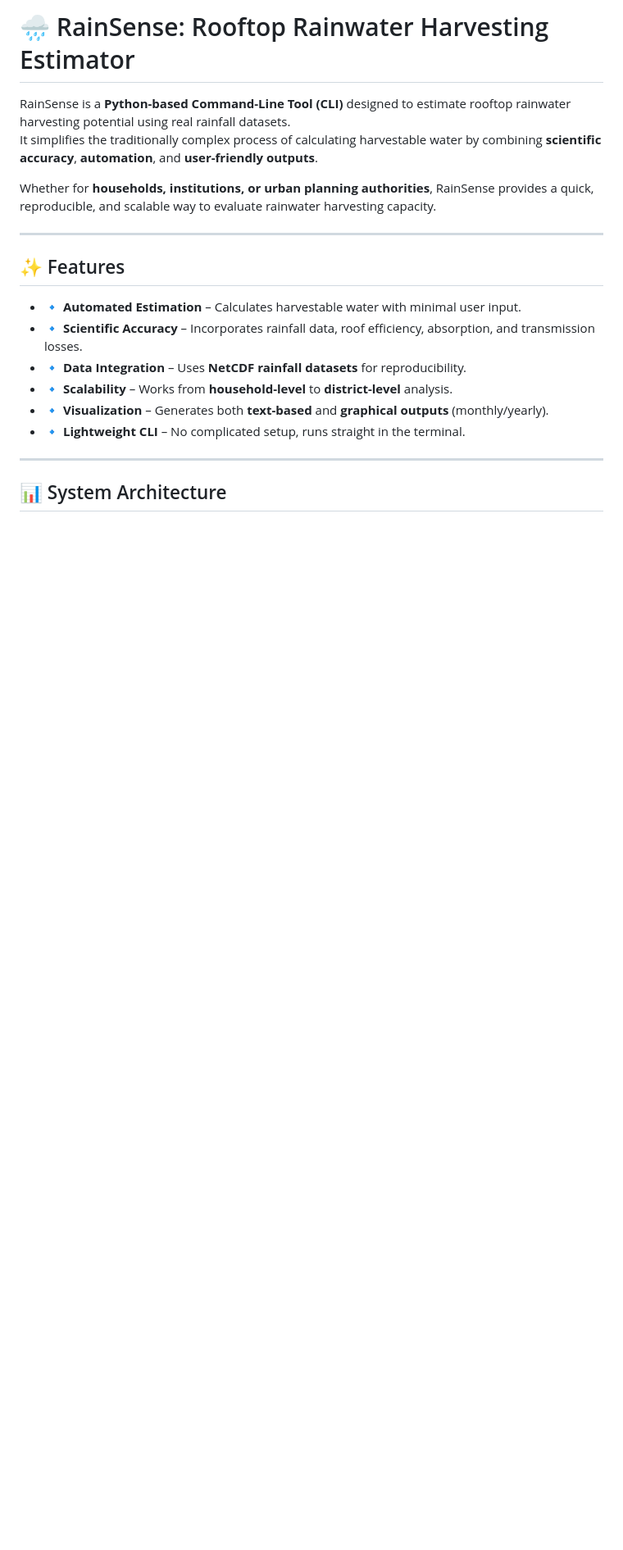
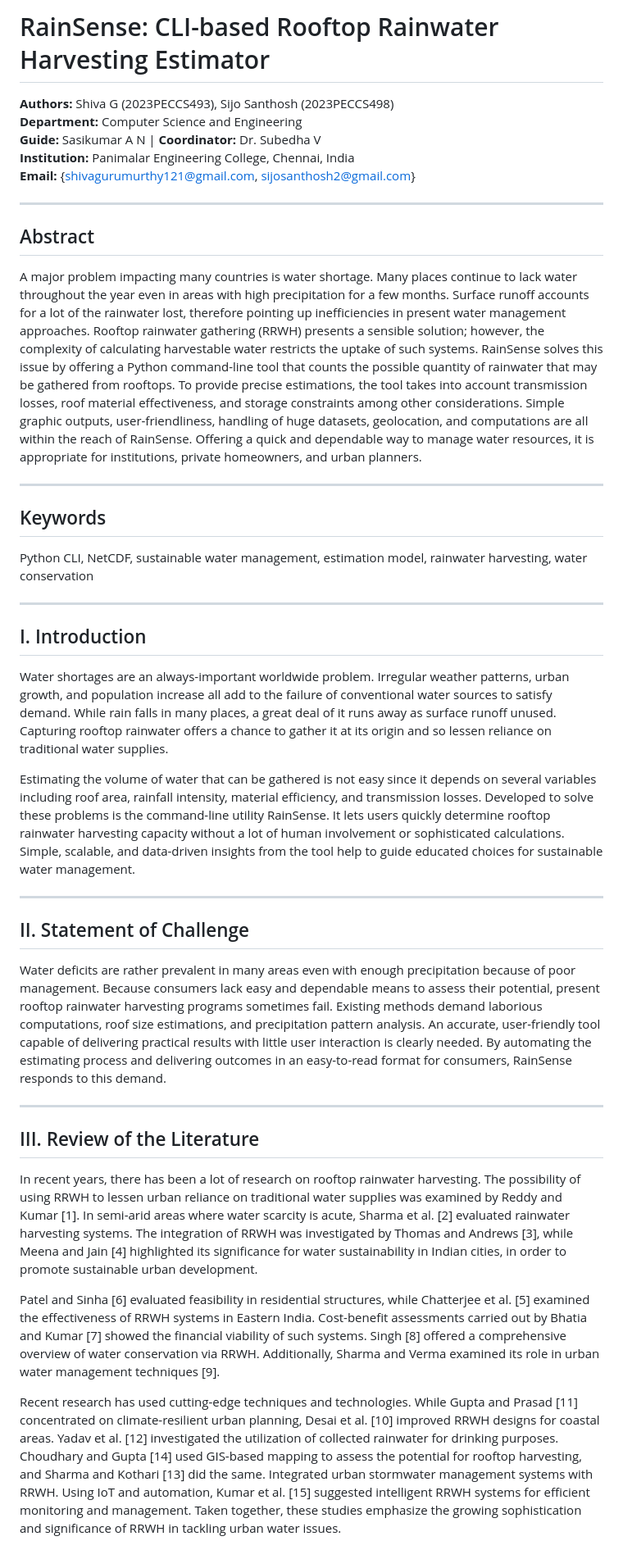
Before and after one commit to ShivaGurumurthy/RainSense-Smart-Rooftop-Rainwater-Harvesting-Estimator, a Markdown page: README.md, the part around the change printed below. Shown: that part at 82% size. Rendered like a GitHub page; blank space fills up the shorter version.

```diff
--- a/README.md
+++ b/README.md
@@ -1,20 +1,44 @@
-# 🌧️ RainSense: Rooftop Rainwater Harvesting Estimator
+# RainSense: CLI-based Rooftop Rainwater Harvesting Estimator
 
-RainSense is a **Python-based Command-Line Tool (CLI)** designed to estimate rooftop rainwater harvesting potential using real rainfall datasets.
-It simplifies the traditionally complex process of calculating harvestable water by combining **scientific accuracy**, **automation**, and **user-friendly outputs**.
-
-Whether for **households, institutions, or urban planning authorities**, RainSense provides a quick, reproducible, and scalable way to evaluate rainwater harvesting capacity.
+**Authors:** Shiva G (2023PECCS493), Sijo Santhosh (2023PECCS498)
+**Department:** Computer Science and Engineering
+**Guide:** Sasikumar A N | **Coordinator:** Dr. Subedha V
+**Institution:** Panimalar Engineering College, Chennai, India
+**Email:** {shivagurumurthy121@gmail.com, sijosanthosh2@gmail.com}
 
 ---
 
-## ✨ Features
-- 🔹 **Automated Estimation** – Calculates harvestable water with minimal user input.
-- 🔹 **Scientific Accuracy** – Incorporates rainfall data, roof efficiency, absorption, and transmission losses.
-- 🔹 **Data Integration** – Uses **NetCDF rainfall datasets** for reproducibility.
-- 🔹 **Scalability** – Works from **household-level** to **district-level** analysis.
-- 🔹 **Visualization** – Generates both **text-based** and **graphical outputs** (monthly/yearly).
-- 🔹 **Lightweight CLI** – No complicated setup, runs straight in the terminal.
+## Abstract
+
+A major problem impacting many countries is water shortage. Many places continue to lack water throughout the year even in areas with high precipitation for a few months. Surface runoff accounts for a lot of the rainwater lost, therefore pointing up inefficiencies in present water management approaches. Rooftop rainwater gathering (RRWH) presents a sensible solution; however, the complexity of calculating harvestable water restricts the uptake of such systems. RainSense solves this issue by offering a Python command-line tool that counts the possible quantity of rainwater that may be gathered from rooftops. To provide precise estimations, the tool takes into account transmission losses, roof material effectiveness, and storage constraints among other considerations. Simple graphic outputs, user-friendliness, handling of huge datasets, geolocation, and computations are all within the reach of RainSense. Offering a quick and dependable way to manage water resources, it is appropriate for institutions, private homeowners, and urban planners.
 
 ---
 
-## 📊 System Architecture
+## Keywords
+
+Python CLI, NetCDF, sustainable water management, estimation model, rainwater harvesting, water conservation
+
+---
+
+## I. Introduction
+
+Water shortages are an always-important worldwide problem. Irregular weather patterns, urban growth, and population increase all add to the failure of conventional water sources to satisfy demand. While rain falls in many places, a great deal of it runs away as surface runoff unused. Capturing rooftop rainwater offers a chance to gather it at its origin and so lessen reliance on traditional water supplies.
+
+Estimating the volume of water that can be gathered is not easy since it depends on several variables including roof area, rainfall intensity, material efficiency, and transmission losses. Developed to solve these problems is the command-line utility RainSense. It lets users quickly determine rooftop rainwater harvesting capacity without a lot of human involvement or sophisticated calculations. Simple, scalable, and data-driven insights from the tool help to guide educated choices for sustainable water management.
+
+---
+
+## II. Statement of Challenge
+
+Water deficits are rather prevalent in many areas even with enough precipitation because of poor management. Because consumers lack easy and dependable means to assess their potential, present rooftop rainwater harvesting programs sometimes fail. Existing methods demand laborious computations, roof size estimations, and precipitation pattern analysis. An accurate, user-friendly tool capable of delivering practical results with little user interaction is clearly needed. By automating the estimating process and delivering outcomes in an easy-to-read format for consumers, RainSense responds to this demand.
+
+---
+
+## III. Review of the Literature
+
+In recent years, there has been a lot of research on rooftop rainwater harvesting. The possibility of using RRWH to lessen urban reliance on traditional water supplies was examined by Reddy and Kumar [1]. In semi-arid areas where water scarcity is acute, Sharma et al. [2] evaluated rainwater harvesting systems. The integration of RRWH was investigated by Thomas and Andrews [3], while Meena and Jain [4] highlighted its significance for water sustainability in Indian cities, in order to promote sustainable urban development.
+
+Patel and Sinha [6] evaluated feasibility in residential structures, while Chatterjee et al. [5] examined the effectiveness of RRWH systems in Eastern India. Cost-benefit assessments carried out by Bhatia and Kumar [7] showed the financial viability of such systems. Singh [8] offered a comprehensive overview of water conservation via RRWH. Additionally, Sharma and Verma examined its role in urban water management techniques [9].
+
+Recent research has used cutting-edge techniques and technologies. While Gupta and Prasad [11] concentrated on climate-resilient urban planning, Desai et al. [10] improved RRWH designs for coastal areas. Yadav et al. [12] investigated the utilization of collected rainwater for drinking purposes. Choudhary and Gupta [14] used GIS-based mapping to assess the potential for rooftop harvesting, and Sharma and Kothari [13] did the same. Integrated urban stormwater management systems with RRWH. Using IoT and automation, Kumar et al. [15] suggested intelligent RRWH systems for efficient monitoring and management. Taken together, these studies emphasize the growing sophistication and significance of RRWH in tackling urban water issues.
+
```
Also changed, not shown: other parts of README.md (+50 -77 lines).
